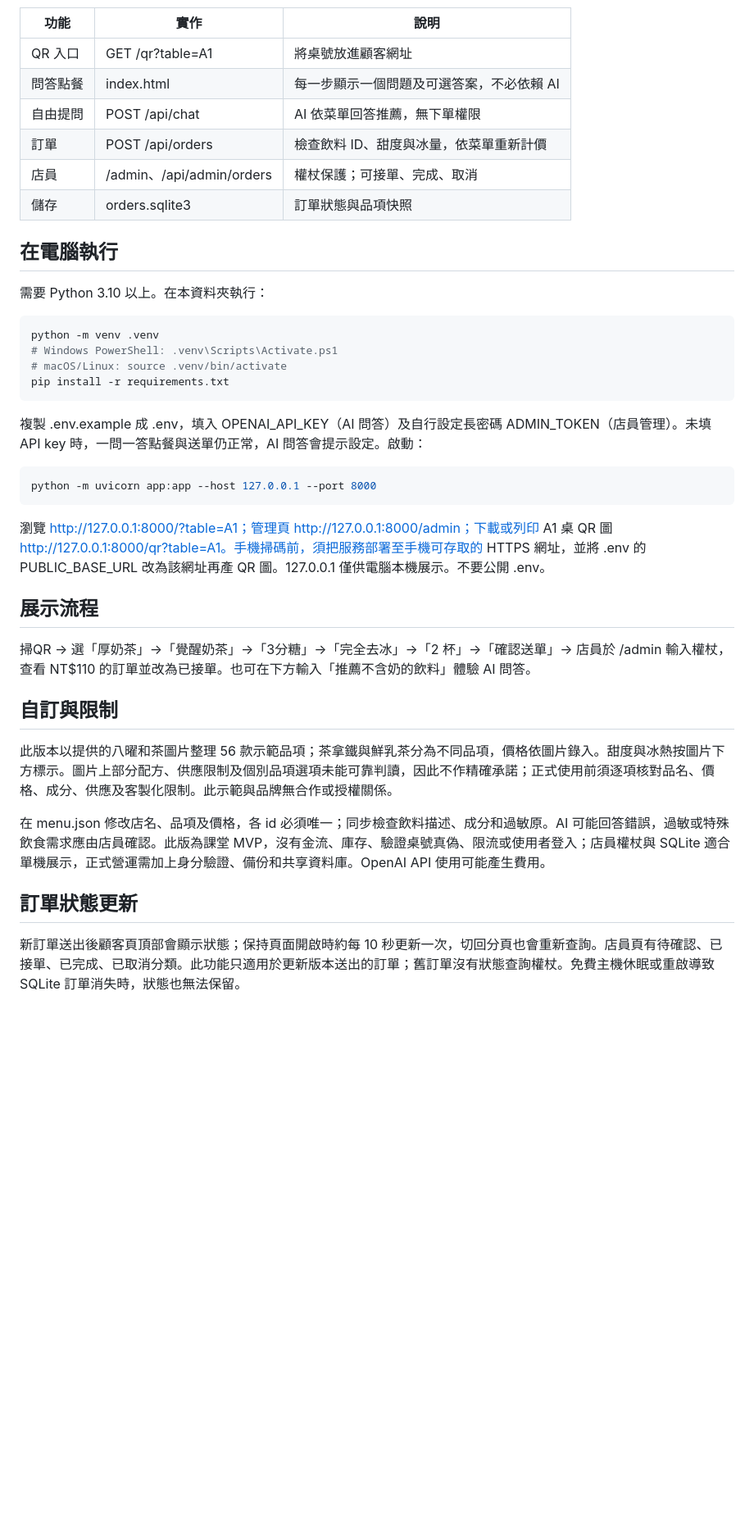
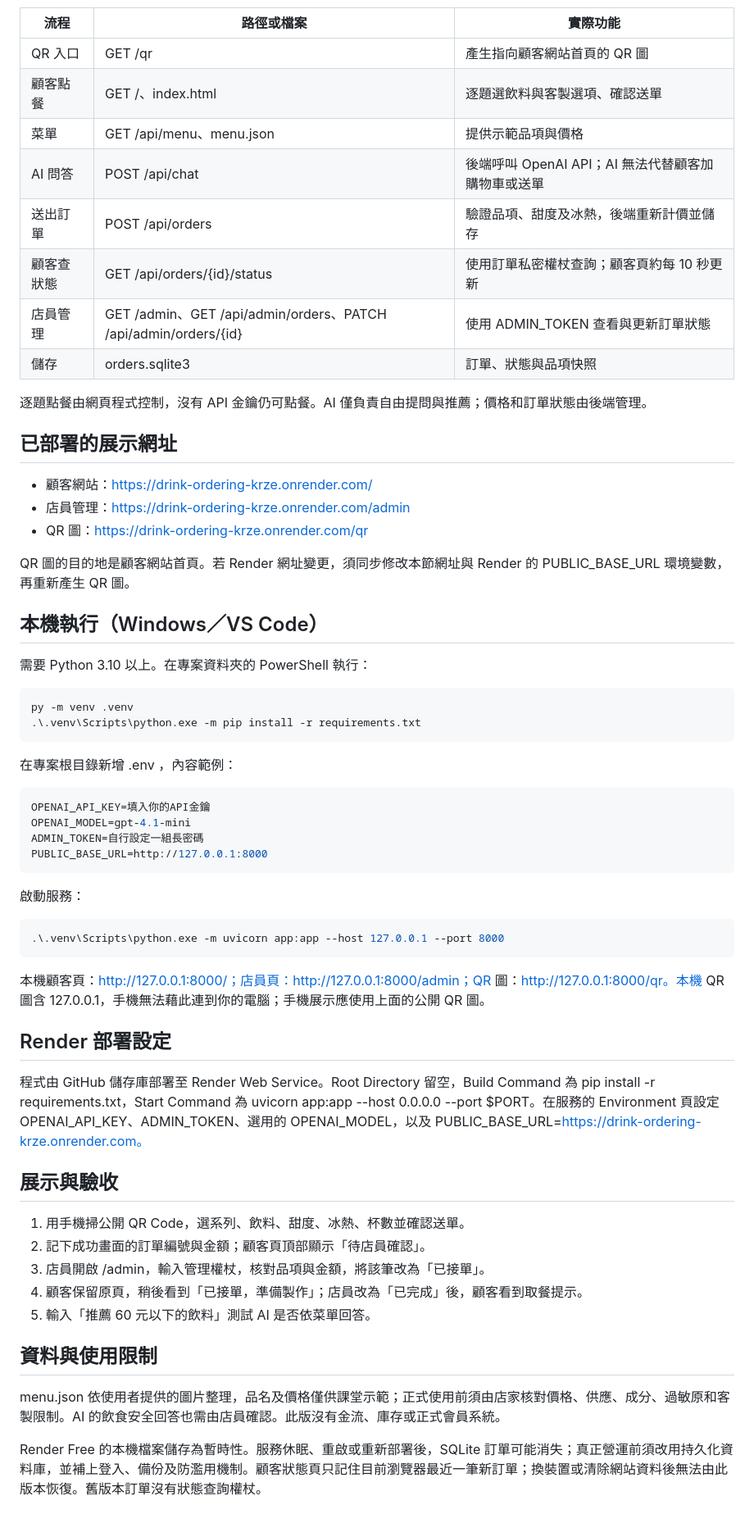
Before and after one commit to frog1023/drink_ordering, a Markdown page: README.md, the part around one of its changes. Shown at 82% size. Drawn GitHub-style; blank space fills up the shorter version.

Commit message:
修正系統架構與展示網址

```diff
--- a/README.md
+++ b/README.md
@@ -15,43 +15,66 @@ flowchart TD
 ~~~
 
-| 功能 | 實作 | 說明 |
+| 流程 | 路徑或檔案 | 實際功能 |
 | --- | --- | --- |
-| QR 入口 | GET /qr?table=A1 | 將桌號放進顧客網址 |
-| 問答點餐 | index.html | 每一步顯示一個問題及可選答案，不必依賴 AI |
-| 自由提問 | POST /api/chat | AI 依菜單回答推薦，無下單權限 |
-| 訂單 | POST /api/orders | 檢查飲料 ID、甜度與冰量，依菜單重新計價 |
-| 店員 | /admin、/api/admin/orders | 權杖保護；可接單、完成、取消 |
-| 儲存 | orders.sqlite3 | 訂單狀態與品項快照 |
+| QR 入口 | GET /qr | 產生指向顧客網站首頁的 QR 圖 |
+| 顧客點餐 | GET /、index.html | 逐題選飲料與客製選項、確認送單 |
+| 菜單 | GET /api/menu、menu.json | 提供示範品項與價格 |
+| AI 問答 | POST /api/chat | 後端呼叫 OpenAI API；AI 無法代替顧客加購物車或送單 |
+| 送出訂單 | POST /api/orders | 驗證品項、甜度及冰熱，後端重新計價並儲存 |
+| 顧客查狀態 | GET /api/orders/{id}/status | 使用訂單私密權杖查詢；顧客頁約每 10 秒更新 |
+| 店員管理 | GET /admin、GET /api/admin/orders、PATCH /api/admin/orders/{id} | 使用 ADMIN_TOKEN 查看與更新訂單狀態 |
+| 儲存 | orders.sqlite3 | 訂單、狀態與品項快照 |
 
-## 在電腦執行
+逐題點餐由網頁程式控制，沒有 API 金鑰仍可點餐。AI 僅負責自由提問與推薦；價格和訂單狀態由後端管理。
 
-需要 Python 3.10 以上。在本資料夾執行：
+## 已部署的展示網址
 
-~~~bash
-python -m venv .venv
-# Windows PowerShell: .venv\Scripts\Activate.ps1
-# macOS/Linux: source .venv/bin/activate
-pip install -r requirements.txt
+- 顧客網站：https://drink-ordering-krze.onrender.com/
+- 店員管理：https://drink-ordering-krze.onrender.com/admin
+- QR 圖：https://drink-ordering-krze.onrender.com/qr
+
+QR 圖的目的地是顧客網站首頁。若 Render 網址變更，須同步修改本節網址與 Render 的 PUBLIC_BASE_URL 環境變數，再重新產生 QR 圖。
+
+## 本機執行（Windows／VS Code）
+
+需要 Python 3.10 以上。在專案資料夾的 PowerShell 執行：
+
+~~~powershell
+py -m venv .venv
+.\.venv\Scripts\python.exe -m pip install -r requirements.txt
 ~~~
 
-複製 .env.example 成 .env，填入 OPENAI_API_KEY（AI 問答）及自行設定長密碼 ADMIN_TOKEN（店員管理）。未填 API key 時，一問一答點餐與送單仍正常，AI 問答會提示設定。啟動：
+在專案根目錄新增 .env ，內容範例：
 
-~~~bash
-python -m uvicorn app:app --host 127.0.0.1 --port 8000
+~~~env
+OPENAI_API_KEY=填入你的API金鑰
+OPENAI_MODEL=gpt-4.1-mini
+ADMIN_TOKEN=自行設定一組長密碼
+PUBLIC_BASE_URL=http://127.0.0.1:8000
 ~~~
 
-瀏覽 http://127.0.0.1:8000/?table=A1；管理頁 http://127.0.0.1:8000/admin；下載或列印 A1 桌 QR 圖 http://127.0.0.1:8000/qr?table=A1。手機掃碼前，須把服務部署至手機可存取的 HTTPS 網址，並將 .env 的 PUBLIC_BASE_URL 改為該網址再產 QR 圖。127.0.0.1 僅供電腦本機展示。不要公開 .env。
+啟動服務：
 
-## 展示流程
+~~~powershell
+.\.venv\Scripts\python.exe -m uvicorn app:app --host 127.0.0.1 --port 8000
+~~~
 
-掃QR → 選「厚奶茶」→「覺醒奶茶」→「3分糖」→「完全去冰」→「2 杯」→「確認送單」→ 店員於 /admin 輸入權杖，查看 NT$110 的訂單並改為已接單。也可在下方輸入「推薦不含奶的飲料」體驗 AI 問答。
+本機顧客頁：http://127.0.0.1:8000/；店員頁：http://127.0.0.1:8000/admin；QR 圖：http://127.0.0.1:8000/qr。本機 QR 圖含 127.0.0.1，手機無法藉此連到你的電腦；手機展示應使用上面的公開 QR 圖。
 
-## 自訂與限制
+## Render 部署設定
 
-此版本以提供的八曜和茶圖片整理 56 款示範品項；茶拿鐵與鮮乳茶分為不同品項，價格依圖片錄入。甜度與冰熱按圖片下方標示。圖片上部分配方、供應限制及個別品項選項未能可靠判讀，因此不作精確承諾；正式使用前須逐項核對品名、價格、成分、供應及客製化限制。此示範與品牌無合作或授權關係。
+程式由 GitHub 儲存庫部署至 Render Web Service。Root Directory 留空，Build Command 為 pip install -r requirements.txt，Start Command 為 uvicorn app:app --host 0.0.0.0 --port $PORT。在服務的 Environment 頁設定 OPENAI_API_KEY、ADMIN_TOKEN、選用的 OPENAI_MODEL，以及 PUBLIC_BASE_URL=https://drink-ordering-krze.onrender.com。
 
-在 menu.json 修改店名、品項及價格，各 id 必須唯一；同步檢查飲料描述、成分和過敏原。AI 可能回答錯誤，過敏或特殊飲食需求應由店員確認。此版為課堂 MVP，沒有金流、庫存、驗證桌號真偽、限流或使用者登入；店員權杖與 SQLite 適合單機展示，正式營運需加上身分驗證、備份和共享資料庫。OpenAI API 使用可能產生費用。
+## 展示與驗收
 
-## 訂單狀態更新
+1. 用手機掃公開 QR Code，選系列、飲料、甜度、冰熱、杯數並確認送單。
+2. 記下成功畫面的訂單編號與金額；顧客頁頂部顯示「待店員確認」。
+3. 店員開啟 /admin，輸入管理權杖，核對品項與金額，將該筆改為「已接單」。
+4. 顧客保留原頁，稍後看到「已接單，準備製作」；店員改為「已完成」後，顧客看到取餐提示。
+5. 輸入「推薦 60 元以下的飲料」測試 AI 是否依菜單回答。
 
-新訂單送出後顧客頁頂部會顯示狀態；保持頁面開啟時約每 10 秒更新一次，切回分頁也會重新查詢。店員頁有待確認、已接單、已完成、已取消分類。此功能只適用於更新版本送出的訂單；舊訂單沒有狀態查詢權杖。免費主機休眠或重啟導致 SQLite 訂單消失時，狀態也無法保留。
+## 資料與使用限制
+
+menu.json 依使用者提供的圖片整理，品名及價格僅供課堂示範；正式使用前須由店家核對價格、供應、成分、過敏原和客製限制。AI 的飲食安全回答也需由店員確認。此版沒有金流、庫存或正式會員系統。
+
+Render Free 的本機檔案儲存為暫時性。服務休眠、重啟或重新部署後，SQLite 訂單可能消失；真正營運前須改用持久化資料庫，並補上登入、備份及防濫用機制。顧客狀態頁只記住目前瀏覽器最近一筆新訂單；換裝置或清除網站資料後無法由此版本恢復。舊版本訂單沒有狀態查詢權杖。
```
Also changed, not shown: other parts of README.md (+8 -8 lines).
